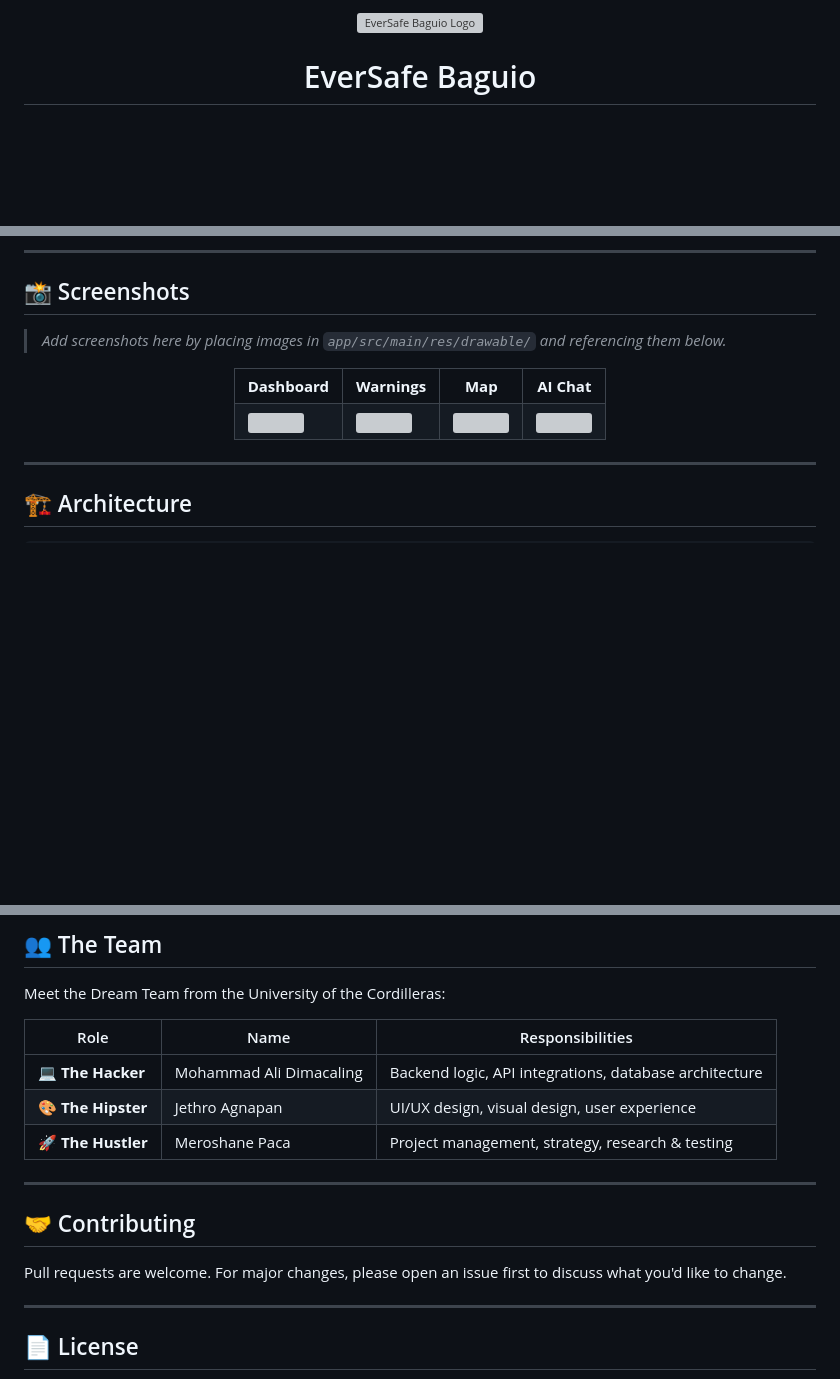
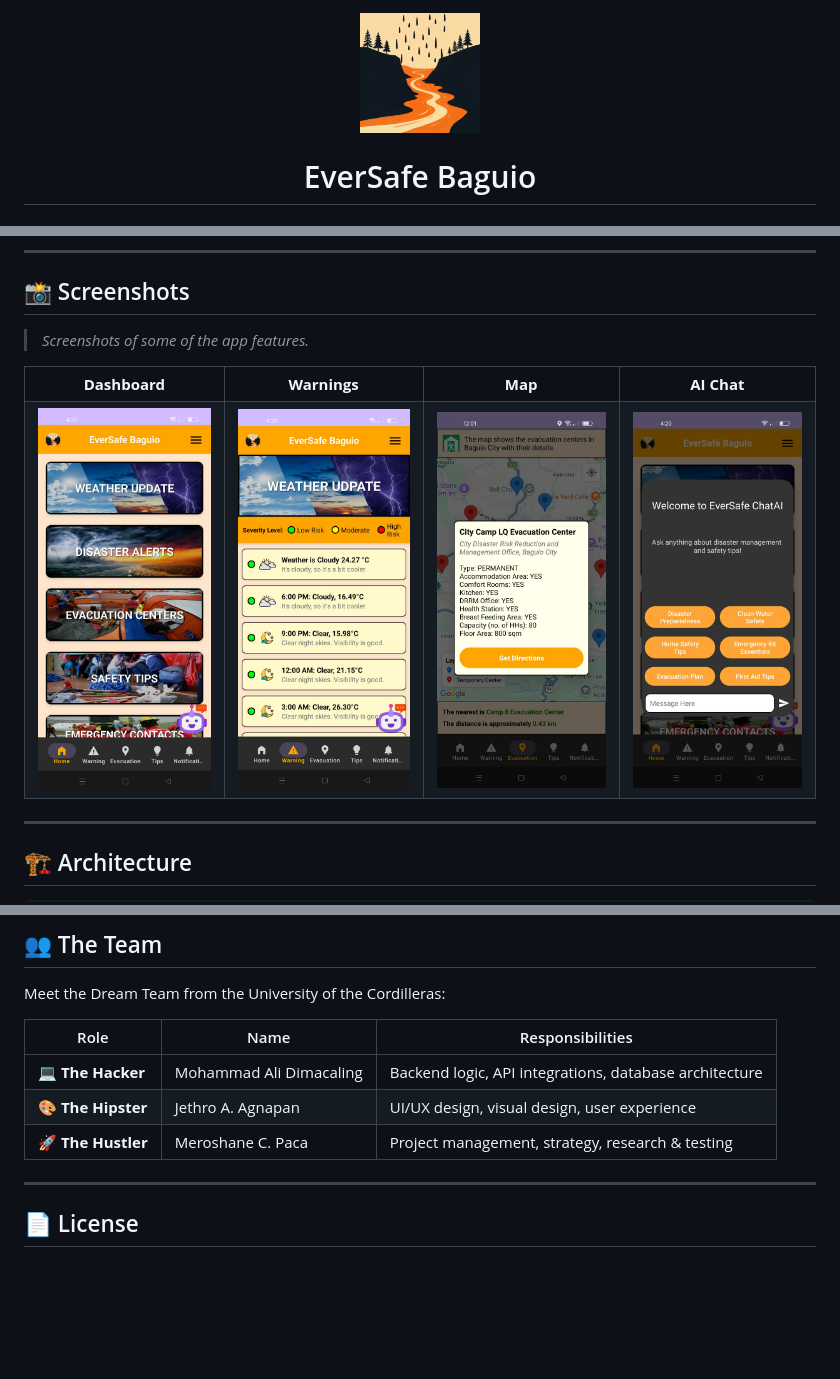
Before and after one commit to DimaxKun/EverSafe_Baguio-APP, a Markdown page: README.md, 3 parts joined by grey strips. Rendered like a GitHub page; pictures changed too: images/ai_chat.jpg (added), images/app_logo.png (added), images/dashboard.jpg (added); blank space fills up the shorter version; grey boxes are pictures that could not be loaded.

Commit message:
eversafe baguio app

```diff
--- a/README.md
+++ b/README.md
@@ -1,6 +1,6 @@
 <div align="center">
 
-<img src="app/src/main/res/drawable/applogo.png" alt="EverSafe Baguio Logo" width="120"/>
+<img src="images/app_logo.png" alt="EverSafe Baguio Logo" width="120"/>
 
 # EverSafe Baguio
 
@@ -38,7 +38,7 @@
 
 ## 📸 Screenshots
 
-> _Add screenshots here by placing images in `app/src/main/res/drawable/` and referencing them below._
+> _Screenshots of some of the app features._
 
 <div align="center">
 <table>
@@ -49,10 +49,10 @@
     <td align="center"><b>AI Chat</b></td>
   </tr>
   <tr>
-    <td><img src="app/src/main/res/drawable/about_app.png" width="180"/></td>
-    <td><img src="app/src/main/res/drawable/about_app.png" width="180"/></td>
-    <td><img src="app/src/main/res/drawable/about_app.png" width="180"/></td>
-    <td><img src="app/src/main/res/drawable/ai_chatbot.jpg" width="180"/></td>
+    <td><img src="images/dashboard.jpg" width="180"/></td>
+    <td><img src="images/warnings.jpg" width="180"/></td>
+    <td><img src="images/maps.jpg" width="180"/></td>
+    <td><img src="images/ai_chat.jpg" width="180"/></td>
   </tr>
 </table>
 </div>
@@ -188,14 +188,8 @@ Meet the Dream Team from the University of the Cordilleras:
 | Role | Name | Responsibilities |
 |---|---|---|
 | 💻 **The Hacker** | Mohammad Ali Dimacaling | Backend logic, API integrations, database architecture |
-| 🎨 **The Hipster** | Jethro Agnapan | UI/UX design, visual design, user experience |
-| 🚀 **The Hustler** | Meroshane Paca | Project management, strategy, research & testing |
-
----
-
-## 🤝 Contributing
-
-Pull requests are welcome. For major changes, please open an issue first to discuss what you'd like to change.
+| 🎨 **The Hipster** | Jethro A. Agnapan | UI/UX design, visual design, user experience |
+| 🚀 **The Hustler** | Meroshane C. Paca | Project management, strategy, research & testing |
 
 ---
 
```
